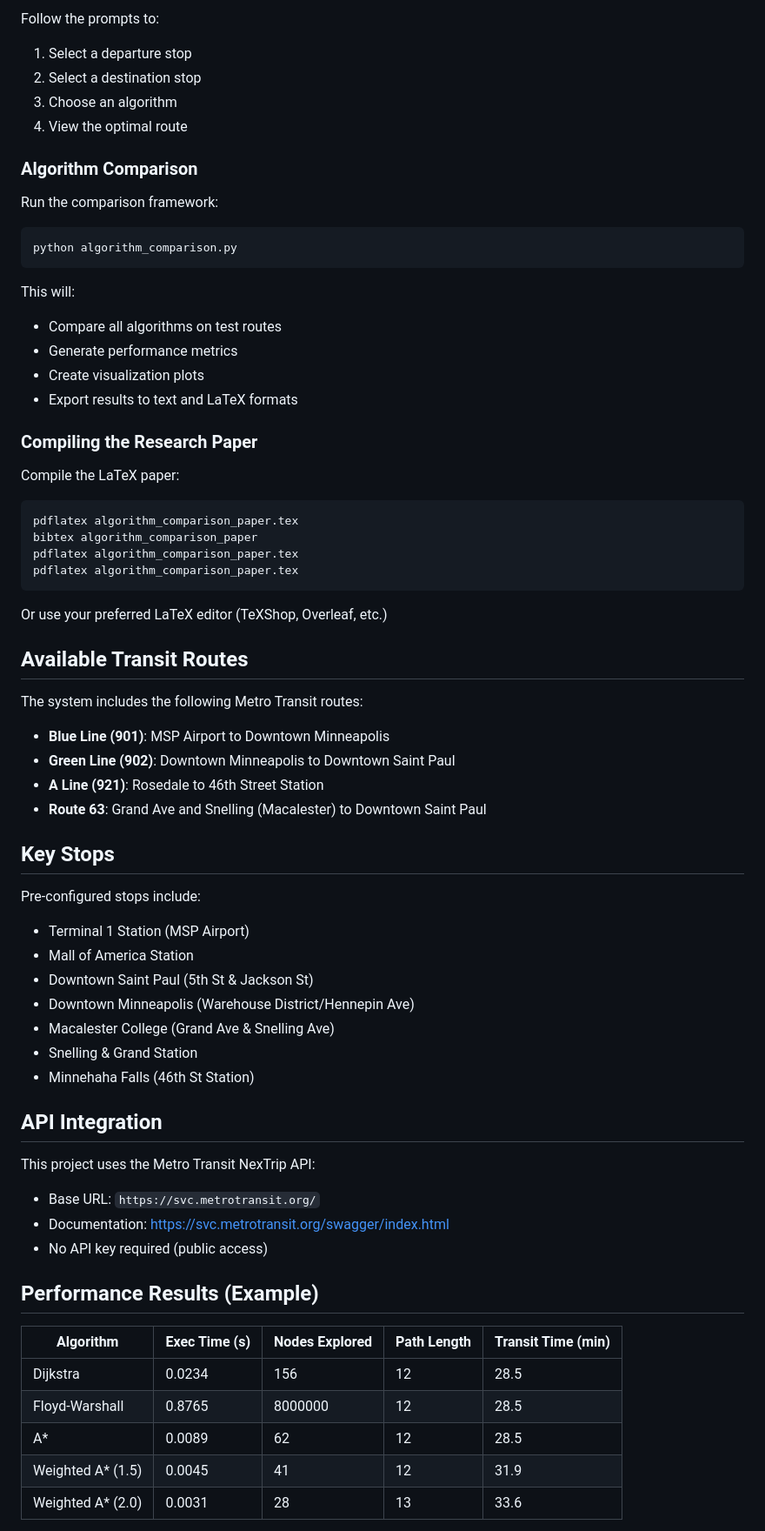
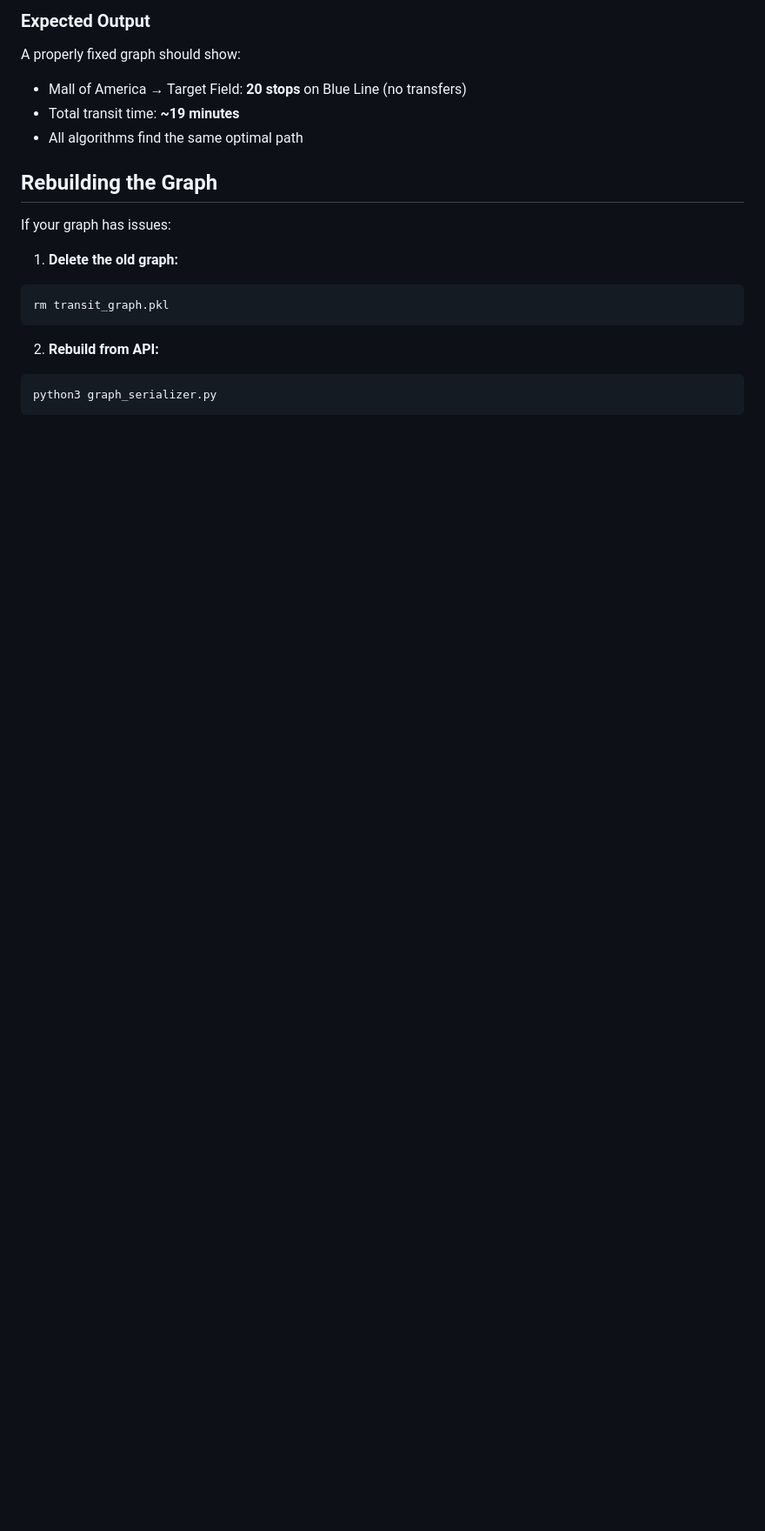
Before and after one commit to williamacostalora/algo_quick_route, a Markdown page: README.md, the part around the change printed below. Shown: that part at 87% size. Rendered like a GitHub page; blank space fills up the shorter version.

````diff
--- a/README.md
+++ b/README.md
@@ -95,72 +173,22 @@ python quickroute.py
 ```
 
-Follow the prompts to:
-1. Select a departure stop
-2. Select a destination stop
-3. Choose an algorithm
-4. View the optimal route
+### Expected Output
+A properly fixed graph should show:
+- Mall of America → Target Field: **20 stops** on Blue Line (no transfers)
+- Total transit time: **~19 minutes**
+- All algorithms find the same optimal path
 
-### Algorithm Comparison
+## Rebuilding the Graph
 
-Run the comparison framework:
+If your graph has issues:
 
+1. **Delete the old graph:**
 ```bash
-python algorithm_comparison.py
+rm transit_graph.pkl
 ```
 
-This will:
-- Compare all algorithms on test routes
-- Generate performance metrics
-- Create visualization plots
-- Export results to text and LaTeX formats
-
-### Compiling the Research Paper
-
-Compile the LaTeX paper:
-
+2. **Rebuild from API:**
 ```bash
-pdflatex algorithm_comparison_paper.tex
-bibtex algorithm_comparison_paper
-pdflatex algorithm_comparison_paper.tex
-pdflatex algorithm_comparison_paper.tex
+python3 graph_serializer.py
 ```
 
-Or use your preferred LaTeX editor (TeXShop, Overleaf, etc.)
-
-## Available Transit Routes
-
-The system includes the following Metro Transit routes:
-
-- **Blue Line (901)**: MSP Airport to Downtown Minneapolis
-- **Green Line (902)**: Downtown Minneapolis to Downtown Saint Paul
-- **A Line (921)**: Rosedale to 46th Street Station
-- **Route 63**: Grand Ave and Snelling (Macalester) to Downtown Saint Paul
-
-## Key Stops
-
-Pre-configured stops include:
-- Terminal 1 Station (MSP Airport)
-- Mall of America Station
-- Downtown Saint Paul (5th St & Jackson St)
-- Downtown Minneapolis (Warehouse District/Hennepin Ave)
-- Macalester College (Grand Ave & Snelling Ave)
-- Snelling & Grand Station
-- Minnehaha Falls (46th St Station)
-
-## API Integration
-
-This project uses the Metro Transit NexTrip API:
-- Base URL: `https://svc.metrotransit.org/`
-- Documentation: https://svc.metrotransit.org/swagger/index.html
-- No API key required (public access)
-
-## Performance Results (Example)
-
-| Algorithm | Exec Time (s) | Nodes Explored | Path Length | Transit Time (min) |
-|-----------|---------------|----------------|-------------|-------------------|
-| Dijkstra | 0.0234 | 156 | 12 | 28.5 |
-| Floyd-Warshall | 0.8765 | 8000000 | 12 | 28.5 |
-| A* | 0.0089 | 62 | 12 | 28.5 |
-| Weighted A* (1.5) | 0.0045 | 41 | 12 | 31.9 |
-| Weighted A* (2.0) | 0.0031 | 28 | 13 | 33.6 |
-
````
Also changed, not shown: other parts of README.md (+165 -214 lines).
